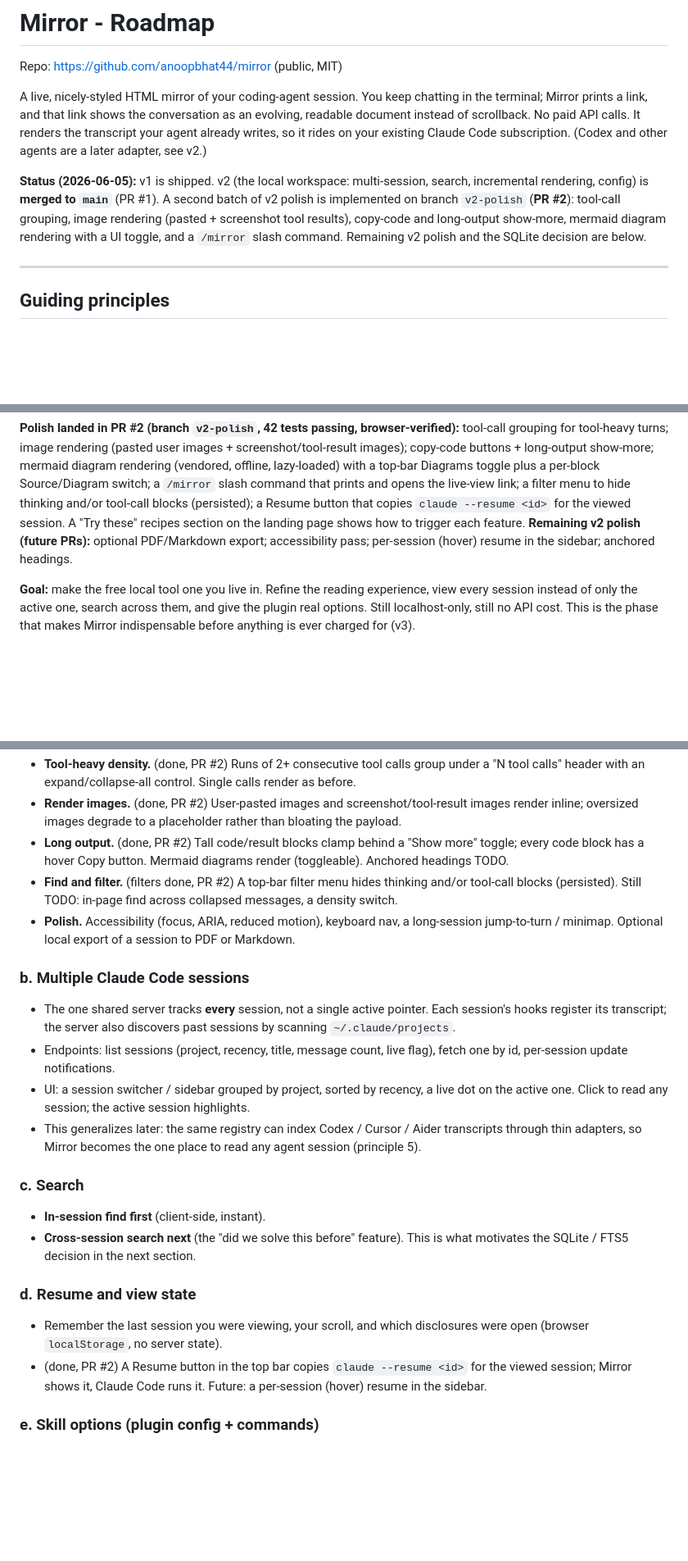
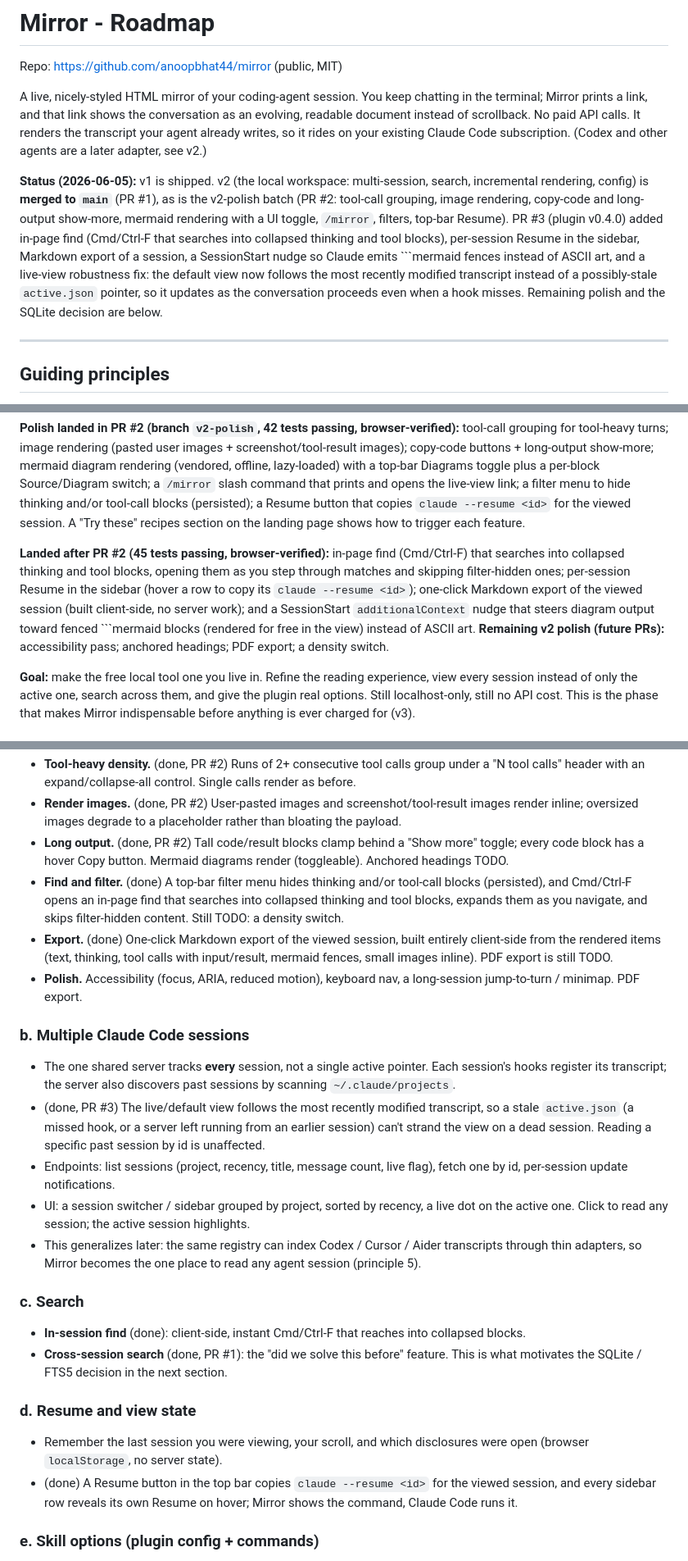
Before and after one commit to anona-labs/mirror, a Markdown page: ROADMAP.md, 3 parts joined by grey strips. Shown at 82% size. Rendered like a GitHub page; blank space fills up the shorter version.

````diff
--- a/ROADMAP.md
+++ b/ROADMAP.md
@@ -9,10 +9,14 @@ already writes, so it rides on your existing Claude Code subscription. (Codex an
 are a later adapter, see v2.)
 
 **Status (2026-06-05):** v1 is shipped. v2 (the local workspace: multi-session, search,
-incremental rendering, config) is **merged to `main`** (PR #1). A second batch of v2 polish is
-implemented on branch `v2-polish` (**PR #2**): tool-call grouping, image rendering (pasted +
-screenshot tool results), copy-code and long-output show-more, mermaid diagram rendering with a
-UI toggle, and a `/mirror` slash command. Remaining v2 polish and the SQLite decision are below.
+incremental rendering, config) is **merged to `main`** (PR #1), as is the v2-polish batch (PR #2:
+tool-call grouping, image rendering, copy-code and long-output show-more, mermaid rendering with a
+UI toggle, `/mirror`, filters, top-bar Resume). PR #3 (plugin v0.4.0) added in-page find (Cmd/Ctrl-F
+that searches into collapsed thinking and tool blocks), per-session Resume in the sidebar, Markdown
+export of a session, a SessionStart nudge so Claude emits ```mermaid fences instead of ASCII art,
+and a live-view robustness fix: the default view now follows the most recently modified transcript
+instead of a possibly-stale `active.json` pointer, so it updates as the conversation proceeds even
+when a hook misses. Remaining polish and the SQLite decision are below.
 
 ---
 
@@ -122,8 +126,15 @@ lazy-loaded) with a top-bar Diagrams toggle plus a per-block Source/Diagram swit
 slash command that prints and opens the live-view link; a filter menu to hide thinking and/or
 tool-call blocks (persisted); a Resume button that copies `claude --resume <id>` for the viewed
 session. A "Try these" recipes section on the landing page shows how to trigger each feature.
-**Remaining v2 polish (future PRs):** optional PDF/Markdown export; accessibility pass;
-per-session (hover) resume in the sidebar; anchored headings.
+
+**Landed after PR #2 (45 tests passing, browser-verified):** in-page find (Cmd/Ctrl-F) that
+searches into collapsed thinking and tool blocks, opening them as you step through matches and
+skipping filter-hidden ones; per-session Resume in the sidebar (hover a row to copy its
+`claude --resume <id>`); one-click Markdown export of the viewed session (built client-side, no
+server work); and a SessionStart `additionalContext` nudge that steers diagram output toward
+fenced ```mermaid blocks (rendered for free in the view) instead of ASCII art.
+**Remaining v2 polish (future PRs):** accessibility pass; anchored headings; PDF export; a density
+switch.
 
 **Goal:** make the free local tool one you live in. Refine the reading experience, view every
 session instead of only the active one, search across them, and give the plugin real options.
@@ -141,15 +152,22 @@ anything is ever charged for (v3).
   inline; oversized images degrade to a placeholder rather than bloating the payload.
 - **Long output.** (done, PR #2) Tall code/result blocks clamp behind a "Show more" toggle; every
   code block has a hover Copy button. Mermaid diagrams render (toggleable). Anchored headings TODO.
-- **Find and filter.** (filters done, PR #2) A top-bar filter menu hides thinking and/or
-  tool-call blocks (persisted). Still TODO: in-page find across collapsed messages, a density switch.
+- **Find and filter.** (done) A top-bar filter menu hides thinking and/or tool-call blocks
+  (persisted), and Cmd/Ctrl-F opens an in-page find that searches into collapsed thinking and tool
+  blocks, expands them as you navigate, and skips filter-hidden content. Still TODO: a density switch.
+- **Export.** (done) One-click Markdown export of the viewed session, built entirely client-side
+  from the rendered items (text, thinking, tool calls with input/result, mermaid fences, small
+  images inline). PDF export is still TODO.
 - **Polish.** Accessibility (focus, ARIA, reduced motion), keyboard nav, a long-session
-  jump-to-turn / minimap. Optional local export of a session to PDF or Markdown.
+  jump-to-turn / minimap. PDF export.
 
 ### b. Multiple Claude Code sessions
 - The one shared server tracks **every** session, not a single active pointer. Each session's
   hooks register its transcript; the server also discovers past sessions by scanning
   `~/.claude/projects`.
+- (done, PR #3) The live/default view follows the most recently modified transcript, so a stale
+  `active.json` (a missed hook, or a server left running from an earlier session) can't strand the
+  view on a dead session. Reading a specific past session by id is unaffected.
 - Endpoints: list sessions (project, recency, title, message count, live flag), fetch one by id,
   per-session update notifications.
 - UI: a session switcher / sidebar grouped by project, sorted by recency, a live dot on the
@@ -158,15 +176,15 @@ anything is ever charged for (v3).
   thin adapters, so Mirror becomes the one place to read any agent session (principle 5).
 
 ### c. Search
-- **In-session find first** (client-side, instant).
-- **Cross-session search next** (the "did we solve this before" feature). This is what motivates
-  the SQLite / FTS5 decision in the next section.
+- **In-session find** (done): client-side, instant Cmd/Ctrl-F that reaches into collapsed blocks.
+- **Cross-session search** (done, PR #1): the "did we solve this before" feature. This is what
+  motivates the SQLite / FTS5 decision in the next section.
 
 ### d. Resume and view state
 - Remember the last session you were viewing, your scroll, and which disclosures were open
   (browser `localStorage`, no server state).
-- (done, PR #2) A Resume button in the top bar copies `claude --resume <id>` for the viewed
-  session; Mirror shows it, Claude Code runs it. Future: a per-session (hover) resume in the sidebar.
+- (done) A Resume button in the top bar copies `claude --resume <id>` for the viewed session, and
+  every sidebar row reveals its own Resume on hover; Mirror shows the command, Claude Code runs it.
 
 ### e. Skill options (plugin config + commands)
 - A config file (`~/.mirror/config.*`): port, bind address, default theme, auto-open browser,
````
Also changed, not shown: other parts of ROADMAP.md (+1 -1 lines), README.md (+6 -3 lines), docs/feat-find.png (added), 11 other files.
